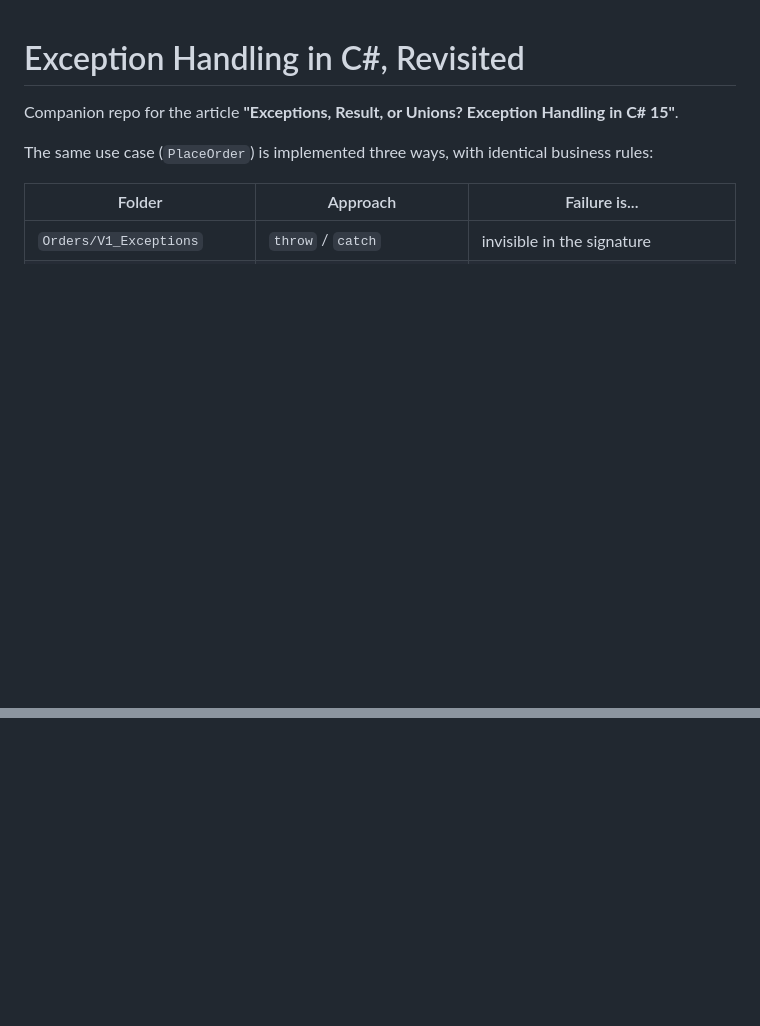
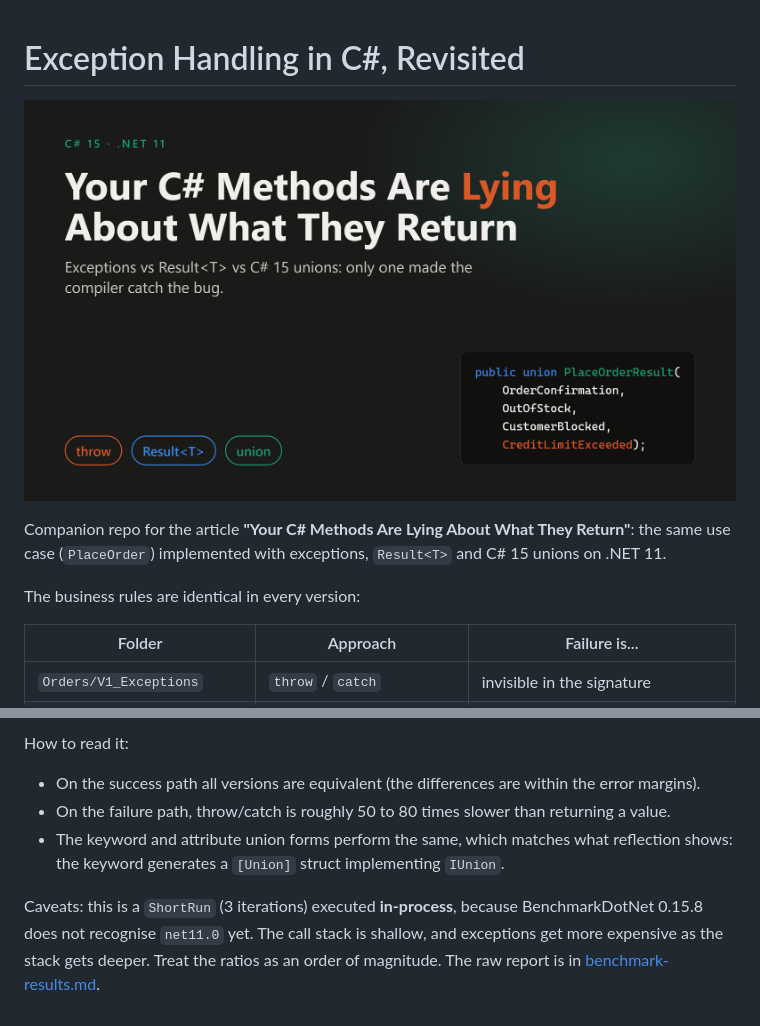
Before and after one commit to ManuDinicola/exceptions-revisited, a Markdown page: README.md, 2 parts joined by grey strips. Rendered like a GitHub page; pictures changed too: docs/images/cover.png (added); blank space fills up the shorter version.

```diff
--- a/README.md
+++ b/README.md
@@ -1,8 +1,10 @@
 # Exception Handling in C#, Revisited
 
-Companion repo for the article **"Exceptions, Result<T>, or Unions? Exception Handling in C# 15"**.
+![Your C# Methods Are Lying About What They Return](docs/images/cover.png)
 
-The same use case (`PlaceOrder`) is implemented three ways, with identical business rules:
+Companion repo for the article **"Your C# Methods Are Lying About What They Return"**: the same use case (`PlaceOrder`) implemented with exceptions, `Result<T>` and C# 15 unions on .NET 11.
+
+The business rules are identical in every version:
 
 | Folder | Approach | Failure is... |
 |---|---|---|
@@ -32,0 +55,7 @@ See [benchmark-results.md](benchmark-results.md). Short run, shallow call stack:
+How to read it:
+
+- On the success path all versions are equivalent (the differences are within the error margins).
+- On the failure path, throw/catch is roughly 50 to 80 times slower than returning a value.
+- The keyword and attribute union forms perform the same, which matches what reflection shows: the keyword generates a `[Union]` struct implementing `IUnion`.
+
+Caveats: this is a `ShortRun` (3 iterations) executed **in-process**, because BenchmarkDotNet 0.15.8 does not recognise `net11.0` yet. The call stack is shallow, and exceptions get more expensive as the stack gets deeper. Treat the ratios as an order of magnitude. The raw report is in [benchmark-results.md](benchmark-results.md).
```
Also changed, not shown: other parts of README.md (+26 -6 lines), docs/images/benchmark.png (added), docs/images/compiler-warning.png (added), docs/images/demo-output.png (added).
